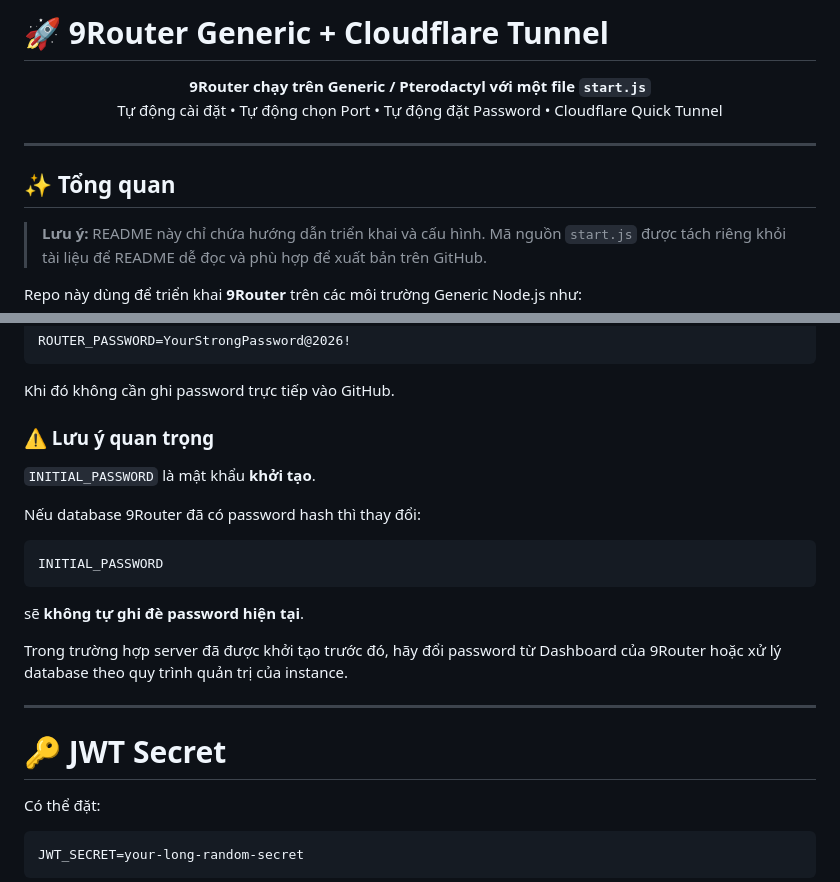
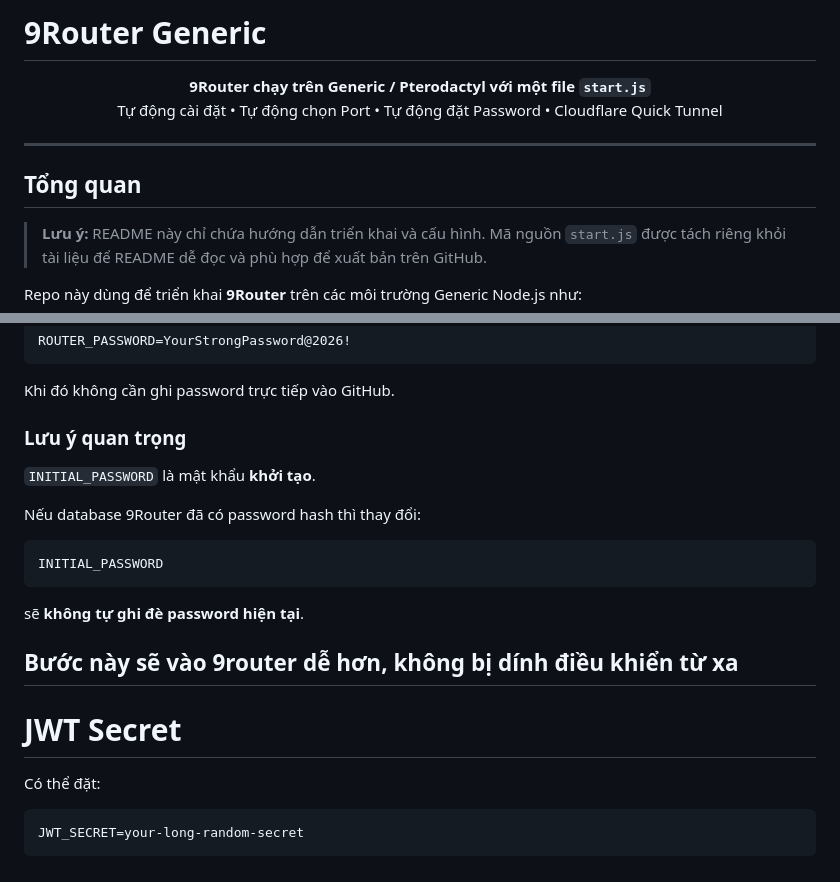
Before and after one commit to duongcuu207/9router-nodejs-generic, a Markdown page: README.md, 2 parts joined by grey strips. GitHub-like rendering.

```diff
--- a/README.md
+++ b/README.md
@@ -1,4 +1,4 @@
-# 🚀 9Router Generic + Cloudflare Tunnel
+# 9Router Generic
 
 <p align="center">
   <b>9Router chạy trên Generic / Pterodactyl với một file <code>start.js</code></b><br>
@@ -7,7 +7,7 @@
 
 ---
 
-## ✨ Tổng quan
+##  Tổng quan
 
 > **Lưu ý:** README này chỉ chứa hướng dẫn triển khai và cấu hình. Mã nguồn `start.js` được tách riêng khỏi tài liệu để README dễ đọc và phù hợp để xuất bản trên GitHub.
 
@@ -188,7 +188,7 @@ ROUTER_PASSWORD=YourStrongPassword@2026!
 
 Khi đó không cần ghi password trực tiếp vào GitHub.
 
-### ⚠️ Lưu ý quan trọng
+### Lưu ý quan trọng
 
 `INITIAL_PASSWORD` là mật khẩu **khởi tạo**.
 
@@ -200,11 +200,10 @@ INITIAL_PASSWORD
 
 sẽ **không tự ghi đè password hiện tại**.
 
-Trong trường hợp server đã được khởi tạo trước đó, hãy đổi password từ Dashboard của 9Router hoặc xử lý database theo quy trình quản trị của instance.
-
+Bước này sẽ vào 9router dễ hơn, không bị dính điều khiển từ xa
 ---
 
-# 🔑 JWT Secret
+# JWT Secret
 
 Có thể đặt:
 
```
Also changed, not shown: other parts of README.md (+6 -6 lines).
